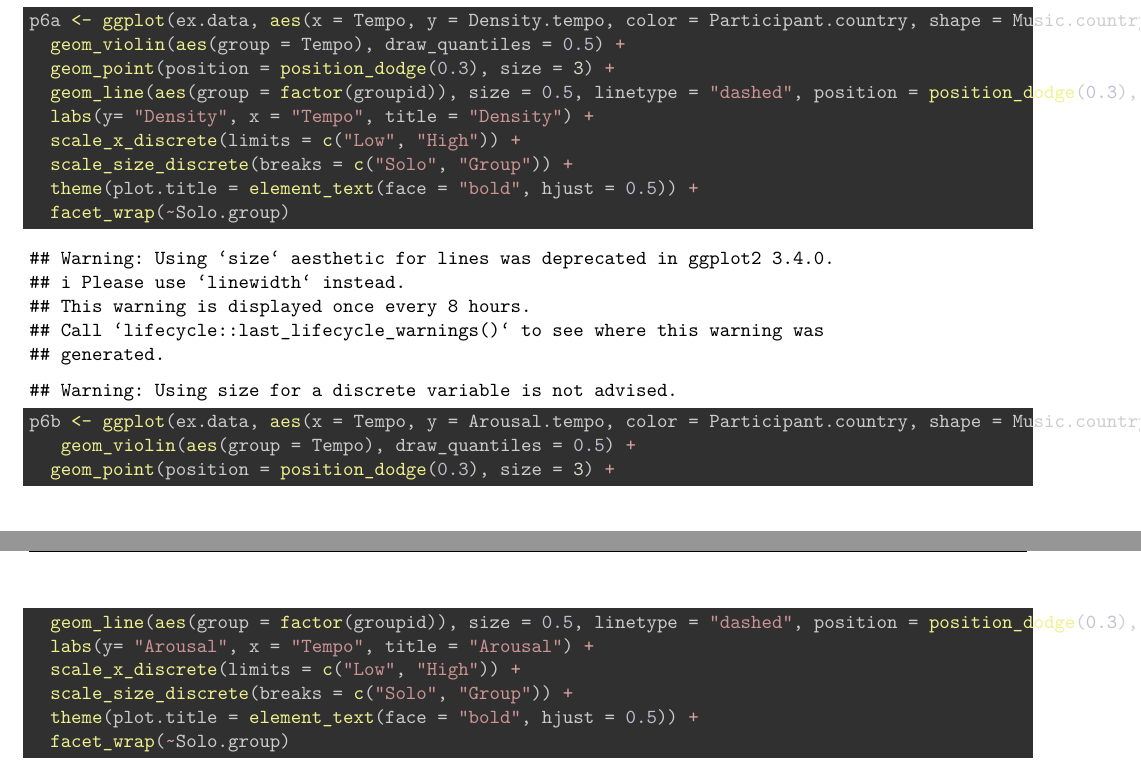
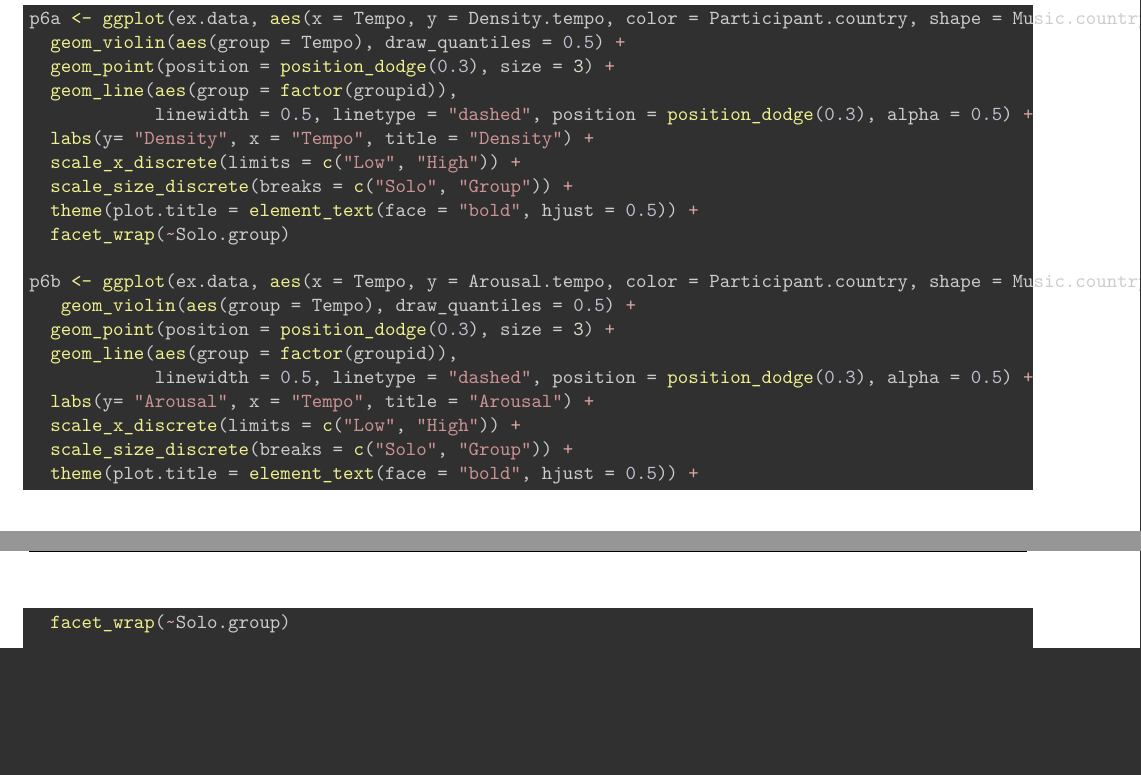
Before and after one commit to comp-music-lab/VisualEars, an R Markdown document (Power_Analysis/Power_analysis.Rmd): two parts of pages 15 and 16 of 19 before the commit and two parts of pages 15 and 16 of 18 after it, joined at a grey line, cut so that both start at the same text, the shorter picture padded with empty space. The pictures show the output file Power_Analysis/Power_analysis.pdf that the author committed with the source.

Commit message:
Minor fix

````diff
--- a/Power_Analysis/Power_analysis.Rmd
+++ b/Power_Analysis/Power_analysis.Rmd
@@ -664,11 +664,12 @@ ex.data <- samples.clmm.long %>%
 
 Because only the effect of Tempo was predicted and simulated *a-priori*, all other effects and interactions are completely random.
 
-```{r cache = TRUE, fig.cap = "Data for Density and Arousal ratings from a ramdomly selected, simulated sample. Dashed lines represent the within-subject effect of the Tempo manipulation."}
+```{r fig.cap="Data for Density and Arousal ratings from a ramdomly selected, simulated sample. Dashed linesrepresent the within-subject effect of the Tempo manipulation.", message = FALSE, warning = FALSE, cache=TRUE}
 p6a <- ggplot(ex.data, aes(x = Tempo, y = Density.tempo, color = Participant.country, shape = Music.country)) +
   geom_violin(aes(group = Tempo), draw_quantiles = 0.5) +
   geom_point(position = position_dodge(0.3), size = 3) +
-  geom_line(aes(group = factor(groupid)), size = 0.5, linetype = "dashed", position = position_dodge(0.3), alpha = 0.5) +
+  geom_line(aes(group = factor(groupid)),
+            linewidth = 0.5, linetype = "dashed", position = position_dodge(0.3), alpha = 0.5) +
   labs(y= "Density", x = "Tempo", title = "Density") +
   scale_x_discrete(limits = c("Low", "High")) +
   scale_size_discrete(breaks = c("Solo", "Group")) +
@@ -678,7 +679,8 @@ p6a <- ggplot(ex.data, aes(x = Tempo, y = Density.tempo, color = Participant.cou
 p6b <- ggplot(ex.data, aes(x = Tempo, y = Arousal.tempo, color = Participant.country, shape = Music.country)) +
    geom_violin(aes(group = Tempo), draw_quantiles = 0.5) +
   geom_point(position = position_dodge(0.3), size = 3) +
-  geom_line(aes(group = factor(groupid)), size = 0.5, linetype = "dashed", position = position_dodge(0.3), alpha = 0.5) +
+  geom_line(aes(group = factor(groupid)),
+            linewidth = 0.5, linetype = "dashed", position = position_dodge(0.3), alpha = 0.5) +
   labs(y= "Arousal", x = "Tempo", title = "Arousal") +
   scale_x_discrete(limits = c("Low", "High")) +
   scale_size_discrete(breaks = c("Solo", "Group")) +
````
Also changed, not shown: Power_Analysis/Power_analysis.pdf, Power_Analysis/Power_analysis.tex, Power_Analysis/Power_analysis_files/figure-latex/unnamed-chunk-11-1.pdf, Power_Analysis/Power_analysis_files/figure-latex/unnamed-chunk-13-1.pdf, Power_Analysis/Power_analysis_files/figure-latex/unnamed-chunk-8-1.pdf, 6 other files.
